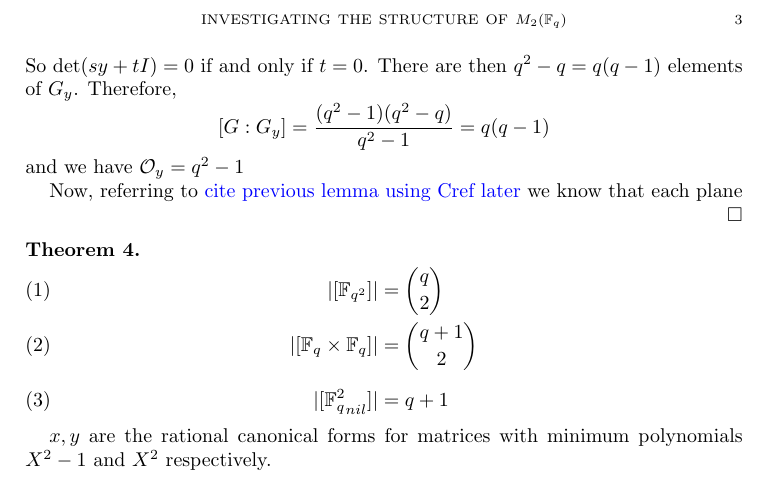
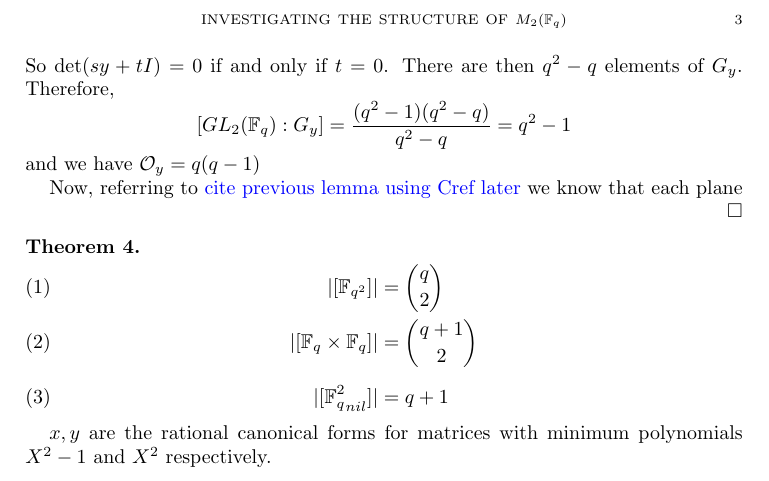
Before and after one commit to iangallagherm/senior_project_writeup, a LaTeX paper (quaternions_finite_fields.tex): part of page 3 of 3, cut so that both start at the same text. Compiled offline with pdfLaTeX.

Commit message:
updated orbit stabilizer equations

```diff
--- a/quaternions_finite_fields.tex
+++ b/quaternions_finite_fields.tex
@@ -133,11 +133,11 @@ Proof outline notes:
             s & t
         \end{vmatrix} = t^2
     \end{equation*}
-    So $\det(sy + tI) = 0$ if and only if $t = 0$. There are then $q^2 - q = q(q-1)$ elements of $G_y$. Therefore,
+    So $\det(sy + tI) = 0$ if and only if $t = 0$. There are then $q^2 - q$ elements of $G_y$. Therefore,
     \begin{equation*}
-        [G:G_y] = \frac{(q^2-1)(q^2-q)}{q^2 - 1} = q(q-1)
+        [GL_2(\bF_q) : G_y] = \frac{(q^2-1)(q^2-q)}{q^2 - q} = q^2 - 1
     \end{equation*}
-    and we have $\mathcal{O}_y = q^2 - 1$
+    and we have $\mathcal{O}_y = q(q - 1)$
 
     Now, referring to {\color{blue} cite previous lemma using Cref later} we know that each plane
 \end{proof}
```
Also changed, not shown: quaternions_finite_fields.pdf, quaternions_finite_fields.tex (2 more changed lines).
